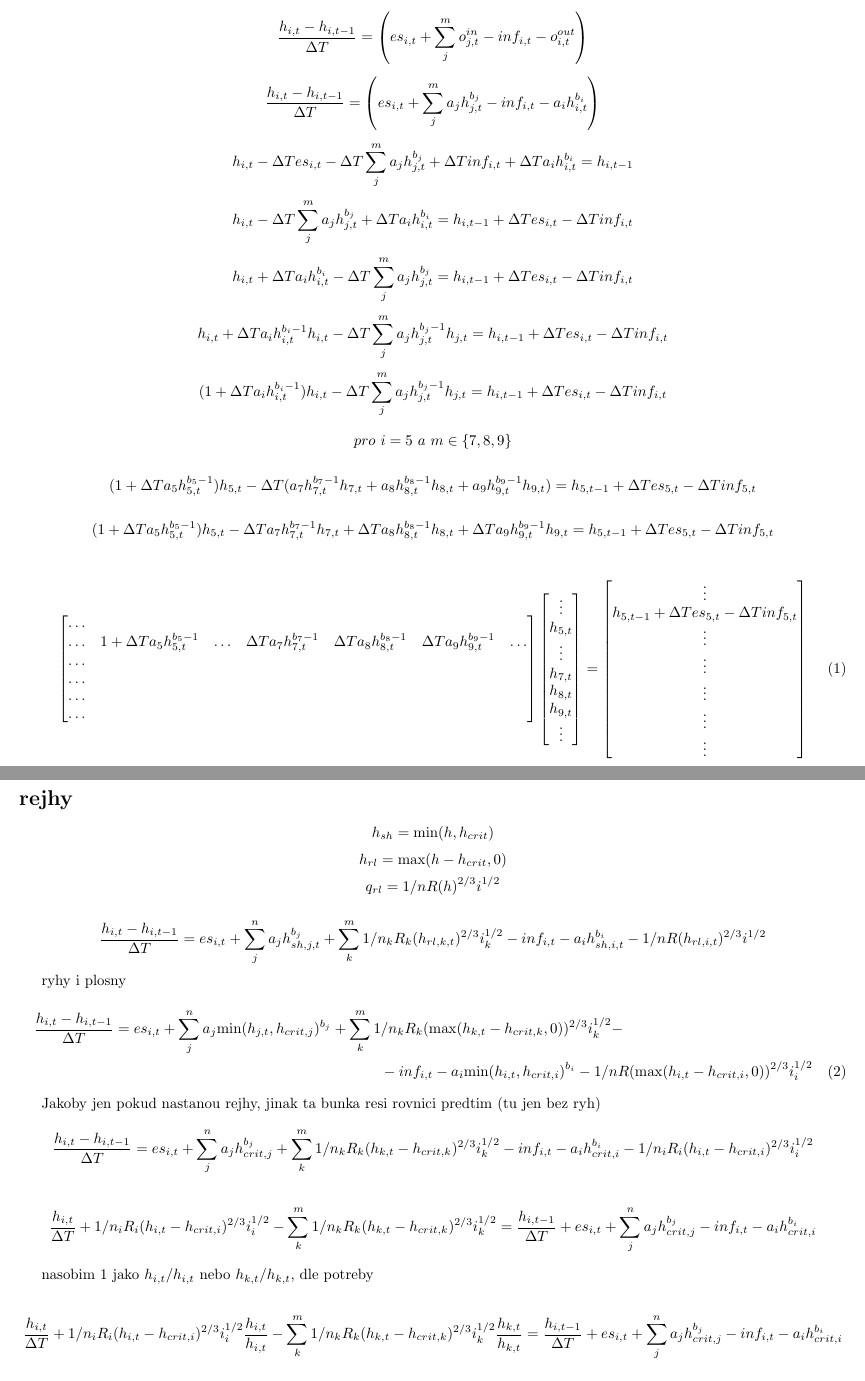
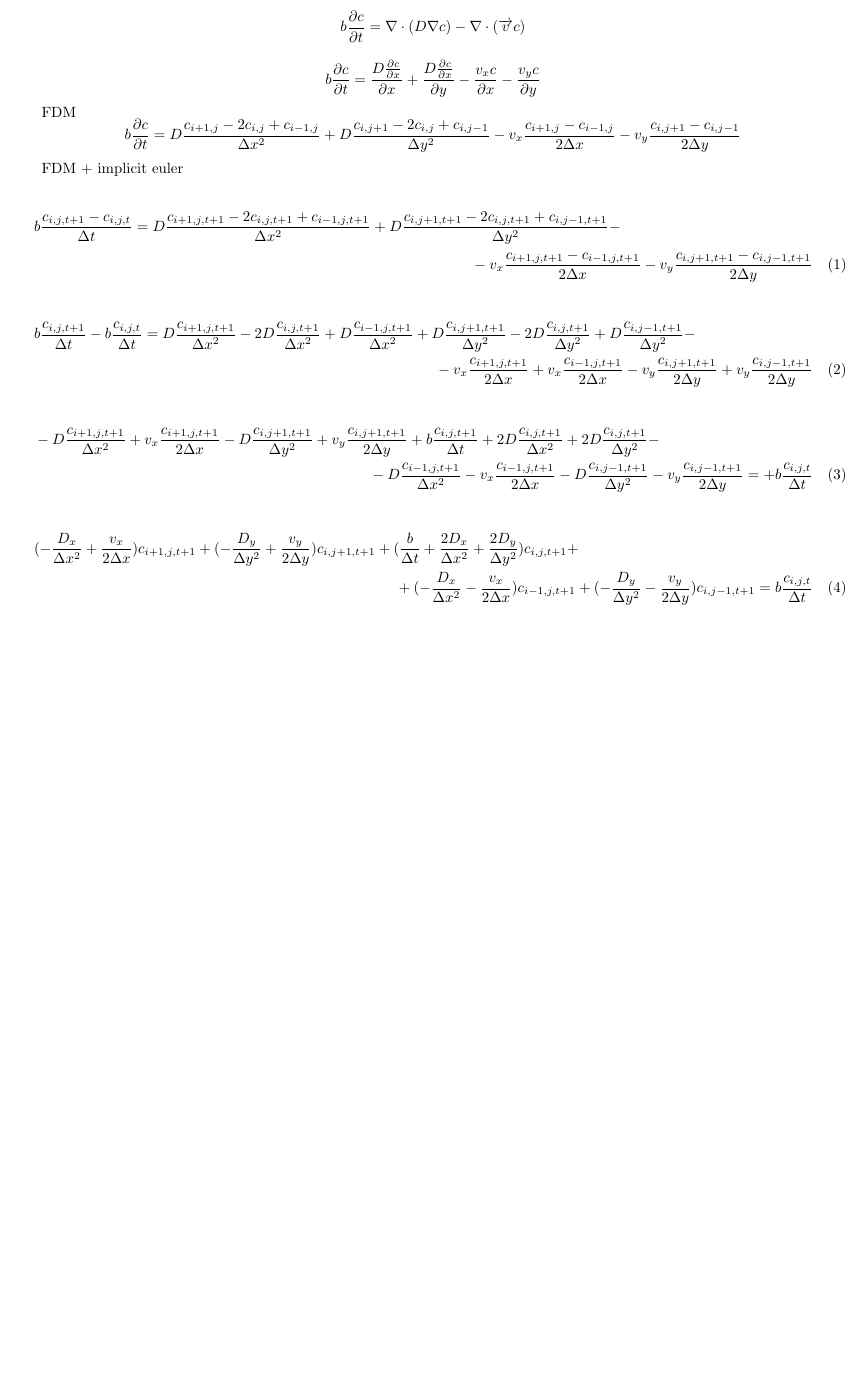
Before and after one commit to jerabekjak/ade2d-md, a LaTeX document (equation.tex): two parts of pages 1 and 2 of 3 before the commit and part of the page after it, the two joined at a grey line, cut at the place of the change, the shorter picture padded with empty space. Compiled offline with pdfLaTeX.

Commit message:
add equation.pdf

```diff
--- a/equation.tex
+++ b/equation.tex
@@ -16,165 +16,96 @@
 
 
 $$
-  \frac{h_{i,t} - h_{i,t-1} }{\Delta T} =  \left(es_{i,t} + \sum_j^m o^{in}_{j,t} - inf_{i,t} - o^{out}_{i,t}\right)
+  b \frac{\partial c} {\partial t} =  \nabla \cdot \left(D \nabla c \right ) - \nabla \cdot (\overrightarrow{v}c)
 $$
 
 
 $$
-  \frac{h_{i,t} - h_{i,t-1} }{\Delta T} =  \left(es_{i,t} + \sum_j^m a_jh^{b_{j}}_{j,t} - inf_{i,t} - a_ih^{b_{i}}_{i,t}\right)
+  b \frac{\partial c} {\partial t} =  \frac{D \frac{\partial  c}{\partial x}}{\partial x}  +  \frac{D \frac{\partial c}{\partial x}}{\partial y}  - \frac{v_x c}{\partial x} - \frac{v_y c}{\partial y}
 $$
+
+
+FDM
+$$
+  b \frac{\partial c} {\partial t} =
+  D \frac{c_{i+1,j} - 2c_{i,j}  +  c_{i-1,j} }{ \Delta x^2}
+  + D \frac{c_{i,j+1} - 2c_{i,j}  +  c_{i,j-1} }{ \Delta y^2}
+  - v_x\frac{ c_{i+1,j} - c_{i-1,j} }{ 2\Delta x}
+  - v_y\frac{ c_{i,j+1} - c_{i,j-1} }{ 2\Delta y}
+$$
+
+FDM + implicit euler
+
+
+\begin{multline}
+  b \frac{c_{i,j,t+1} - c_{i,j,t}} {\Delta t} =
+  D \frac{c_{i+1,j,t+1} - 2c_{i,j,t+1}  +  c_{i-1,j,t+1} }{ \Delta x^2}
+  + D \frac{c_{i,j+1,t+1} - 2c_{i,j,t+1}  +  c_{i,j-1,t+1} }{ \Delta y^2}
+  - \\
+  -  v_x\frac{ c_{i+1,j,t+1} - c_{i-1,j,t+1} }{ 2\Delta x}
+  - v_y\frac{ c_{i,j+1,t+1} - c_{i,j-1,t+1} }{ 2\Delta y}
+\end{multline}
+
+
+
+\begin{multline}
+  b \frac{c_{i,j,t+1}} {\Delta t}
+  - b \frac{c_{i,j,t}} {\Delta t}
+  =
+  D \frac{c_{i+1,j,t+1} }{ \Delta x^2}
+  - 2D \frac{ c_{i,j,t+1} }{ \Delta x^2}
+  + D \frac{ c_{i-1,j,t+1} }{ \Delta x^2}
+  + D \frac{c_{i,j+1,t+1} }{ \Delta y^2}
+  - 2D \frac{c_{i,j,t+1}}{ \Delta y^2}
+  + D \frac{c_{i,j-1,t+1} }{ \Delta y^2}
+  - \\
+  -  v_x\frac{ c_{i+1,j,t+1}}{ 2\Delta x}
+  +  v_x\frac{ c_{i-1,j,t+1} }{ 2\Delta x}
+  - v_y\frac{ c_{i,j+1,t+1} }{ 2\Delta y}
+  + v_y\frac{ c_{i,j-1,t+1} }{ 2\Delta y}
+\end{multline}
 
 
 
 
 
-$$
-  h_{i,t} - \Delta T es_{i,t} - \Delta T \sum_j^m a_jh^{b_{j}}_{j,t} + \Delta T inf_{i,t} + \Delta T a_ih^{b_{i}}_{i,t} = h_{i,t-1}
-$$
-
-
-$$
-  h_{i,t} - \Delta T \sum_j^m a_jh^{b_{j}}_{j,t} + \Delta T a_ih^{b_{i}}_{i,t} = h_{i,t-1} + \Delta T es_{i,t} - \Delta T inf_{i,t}
-$$
-
-
-
-$$
-  h_{i,t} + \Delta T a_ih^{b_{i}}_{i,t} - \Delta T \sum_j^m a_jh^{b_{j}}_{j,t}  = h_{i,t-1} + \Delta T es_{i,t} - \Delta T inf_{i,t}
-$$
-
-$$
-  h_{i,t} + \Delta T a_ih^{b_{i}-1}_{i,t} h_{i,t} - \Delta T \sum_j^m a_jh^{b_{j}-1}_{j,t} h_{j,t} = h_{i,t-1} + \Delta T es_{i,t} - \Delta T inf_{i,t}
-$$
-
-
-$$
-  (1+\Delta T a_ih^{b_{i}-1}_{i,t})h_{i,t} - \Delta T \sum_j^m a_jh^{b_{j}-1}_{j,t} h_{j,t} = h_{i,t-1} + \Delta T es_{i,t} - \Delta T inf_{i,t}
-$$
-
-$$
-pro\ i=5\ a\ m\in\{7,8,9\}
-$$
-
-
-
-$$
-  (1+\Delta T a_5h^{b_{5}-1}_{5,t})h_{5,t} - \Delta T ( a_7h^{b_{7}-1}_{7,t} h_{7,t} + a_8h^{b_{8}-1}_{8,t} h_{8,t} + a_9 h^{b_{9}-1}_{9,t} h_{9,t} ) = h_{5,t-1} + \Delta T es_{5,t} - \Delta T inf_{5,t}
-$$
-
-
-
-$$
-  (1+\Delta T a_5h^{b_{5}-1}_{5,t})h_{5,t} - \Delta T a_7h^{b_{7}-1}_{7,t} h_{7,t} + \Delta T a_8h^{b_{8}-1}_{8,t} h_{8,t} + \Delta T a_9 h^{b_{9}-1}_{9,t} h_{9,t}  = h_{5,t-1} + \Delta T es_{5,t} - \Delta T inf_{5,t}
-$$
-
-
-
-\begin{equation}
-\begin{bmatrix}
-\hdots& & & & & &  \\
-\hdots  & 1+\Delta T a_5h^{b_{5}-1}_{5,t} & \hdots &  \Delta T a_7h^{b_{7}-1}_{7,t} &  \Delta T a_8h^{b_{8}-1}_{8,t} & \Delta T a_9 h^{b_{9}-1}_{9,t} & \hdots \\
-\hdots&  & & & & &  \\
-\hdots& && &  &  & \\
-\hdots& && &  &   & \\
-\hdots& && &  &   & \\
-
-\end{bmatrix}
+\begin{multline}
+  - D \frac{ c_{i+1,j,t+1} }{ \Delta x^2}
+  +  v_x  \frac{ c_{i+1,j,t+1} }{ 2\Delta x}
 %
-\begin{bmatrix}
- \vdots \\
- h_{5,t} \\
- \vdots \\
- h_{7,t} \\
- h_{8,t} \\
- h_{9,t} \\
- \vdots \\
+  - D \frac{ c_{i,j+1,t+1} }{ \Delta y^2}
+  +   v_y \frac{ c_{i,j+1,t+1} }{ 2\Delta y}
 %
-\end{bmatrix}
-=
-\begin{bmatrix}
- \vdots \\
-h_{5,t-1} + \Delta T es_{5,t} - \Delta T inf_{5,t} \\
- \vdots \\
- \vdots \\
- \vdots \\
- \vdots \\
- \vdots \\
+  + b  \frac{ c_{i,j,t+1} }{\Delta t}
+  + 2D \frac{ c_{i,j,t+1} }{ \Delta x^2}
+  + 2D \frac{ c_{i,j,t+1} }{ \Delta y^2}
 %
-\end{bmatrix}
-\end{equation}
-
-
-\newpage
-\section*{rejhy}
-
-
-$$
-h_{sh} = \text{min}(h,h_{crit})
-$$
-$$
-h_{rl} = \text{max}(h-h_{crit},0)
-$$
-$$
-q_{rl} = 1/n R(h)^{2/3} i^{1/2}
-$$
-
-
-
-$$
-  \frac{h_{i,t} - h_{i,t-1} }{\Delta T} =
-  es_{i,t} + \sum_j^n a_jh^{b_{j}}_{sh,j,t}  + \sum_k^m 1/n_k R_k(h_{rl,k,t})^{2/3} i_k^{1/2} - inf_{i,t} - a_ih^{b_{i}}_{sh,i,t} - 1/n R(h_{rl,i,t})^{2/3} i^{1/2}
-$$
-
-
-ryhy i plosny
-\begin{multline}
-  \frac{h_{i,t} - h_{i,t-1} }{\Delta T} =
-  es_{i,t}
-  + \sum_j^n a_j \text{min}(h_{j,t},h_{crit,j})^{b_{j}}  + \sum_k^m 1/n_k R_k(\text{max}(h_{k,t}-h_{crit,k},0))^{2/3} i_k^{1/2} - \\
-  - inf_{i,t}
-  - a_i\text{min}(h_{i,t},h_{crit,i})^{b_{i}} - 1/n R(\text{max}(h_{i,t}-h_{crit,i},0))^{2/3} i_i^{1/2}
+  - \\
+  - D \frac{ c_{i-1,j,t+1} }{ \Delta x^2}
+  -  v_x  \frac{ c_{i-1,j,t+1} }{ 2\Delta x}
+%
+  - D \frac {c_{i,j-1,t+1} }{ \Delta y^2}
+  -  v_y \frac{ c_{i,j-1,t+1} }{ 2\Delta y}
+  =
+  + b \frac{c_{i,j,t}} {\Delta t}
 \end{multline}
 
 
 
-Jakoby jen pokud nastanou rejhy, jinak ta bunka resi rovnici predtim (tu jen bez ryh)
-$$
-  \frac{h_{i,t} - h_{i,t-1} }{\Delta T} =
-  es_{i,t}
-  + \sum_j^n a_j h^{b_{j}}_{crit,j}  + \sum_k^m 1/n_k R_k(h_{k,t}-h_{crit,k})^{2/3} i_k^{1/2}
-  - inf_{i,t}
-  - a_i h^{b_{i}}_{crit,i} - 1/n_i R_i(h_{i,t}-h_{crit,i})^{2/3} i_i^{1/2}
-$$
+
+\begin{multline}
+  ( - \frac{D_x}{\Delta x^2} +  \frac{ v_x  }{ 2\Delta x}) c_{i+1,j,t+1}
+%
+  + ( - \frac{  D_y  }{ \Delta y^2} +   \frac{v_y  }{ 2\Delta y})   c_{i,j+1,t+1}
+%
+%
+  + ( \frac{ b }{\Delta t}  + \frac{2D_x}{ \Delta x^2} + \frac{2D_y}{ \Delta y^2}) c_{i,j,t+1}
+%
+  + \\
+  + (-  \frac{D_x }{ \Delta x^2}   -  \frac{v_x   }{ 2\Delta x} ) c_{i-1,j,t+1}
+  + (-  \frac{D_y }{ \Delta y^2}   -  \frac{v_y   }{ 2\Delta y} ) c_{i,j-1,t+1}
+  =
+  b \frac{c_{i,j,t}} {\Delta t}
+\end{multline}
 
 
-
-$$
-  \frac{h_{i,t}}{\Delta T}
-  + 1/n_i R_i(h_{i,t}-h_{crit,i})^{2/3} i_i^{1/2}
-  - \sum_k^m 1/n_k R_k(h_{k,t}-h_{crit,k})^{2/3} i_k^{1/2}
-  =
-  \frac{h_{i,t-1} }{\Delta T}
-  + es_{i,t}
-  + \sum_j^n a_j h^{b_{j}}_{crit,j}
-  - inf_{i,t}
-  - a_i h^{b_{i}}_{crit,i}
-$$
-
-nasobim 1 jako $h_{i,t}/h_{i,t}$ nebo  $h_{k,t}/h_{k,t}$, dle potreby
-
-$$
-  \frac{h_{i,t}}{\Delta T}
-  + 1/n_i R_i(h_{i,t}-h_{crit,i})^{2/3} i_i^{1/2} \frac{h_{i,t}}{h_{i,t}}
-  - \sum_k^m 1/n_k R_k(h_{k,t}-h_{crit,k})^{2/3} i_k^{1/2}  \frac{h_{k,t}}{h_{k,t}}
-  =
-  \frac{h_{i,t-1} }{\Delta T}
-  + es_{i,t}
-  + \sum_j^n a_j h^{b_{j}}_{crit,j}
-  - inf_{i,t}
-  - a_i h^{b_{i}}_{crit,i}
-$$
-
-
-
-\begin{multline}
@@ -192 +111,0 @@ $$
-\newpage
@@ -197 +111,0 @@ pro $h<=h_{crit}$:
-  \left(\frac{1}{\Delta T}+a_ih^{b_{i}-1}_{i,t}\right)h_{i,t} -  \sum_j^m a_jh^{b_{j}-1}_{j,t} h_{j,t} = \frac{h_{i,t-1}}{\Delta} +  es_{i,t} - inf_{i,t}
```
Also changed, not shown: equation.pdf (added), equation.tex (30 more changed lines).
